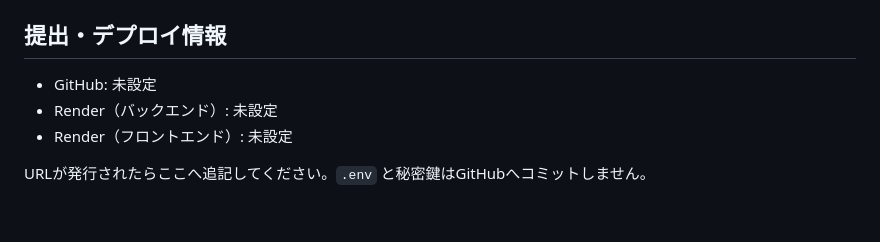
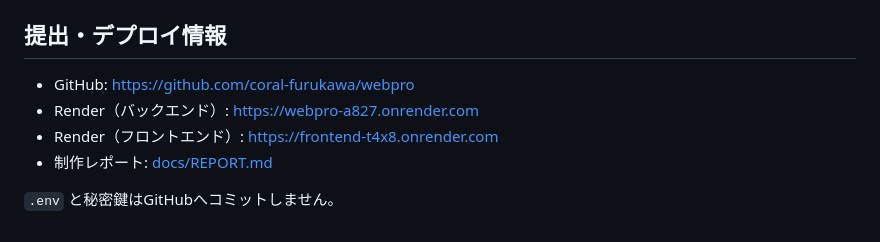
Before and after one commit to coral-furukawa/webpro, a Markdown page: README.md, the part around the change. GitHub-like rendering.

```diff
--- a/README.md
+++ b/README.md
@@ -99,8 +99,9 @@ GET /items?faculty=経済学部&grade=2&courseName=統計&sort=gpa_desc
 
 ## 提出・デプロイ情報
 
-- GitHub: 未設定
-- Render（バックエンド）: 未設定
-- Render（フロントエンド）: 未設定
+- GitHub: https://github.com/coral-furukawa/webpro
+- Render（バックエンド）: https://webpro-a827.onrender.com
+- Render（フロントエンド）: https://frontend-t4x8.onrender.com
+- 制作レポート: [docs/REPORT.md](docs/REPORT.md)
 
-URLが発行されたらここへ追記してください。`.env` と秘密鍵はGitHubへコミットしません。
+`.env` と秘密鍵はGitHubへコミットしません。
```
Also changed, not shown: docs/REPORT.md (added, +97 -0 lines).
